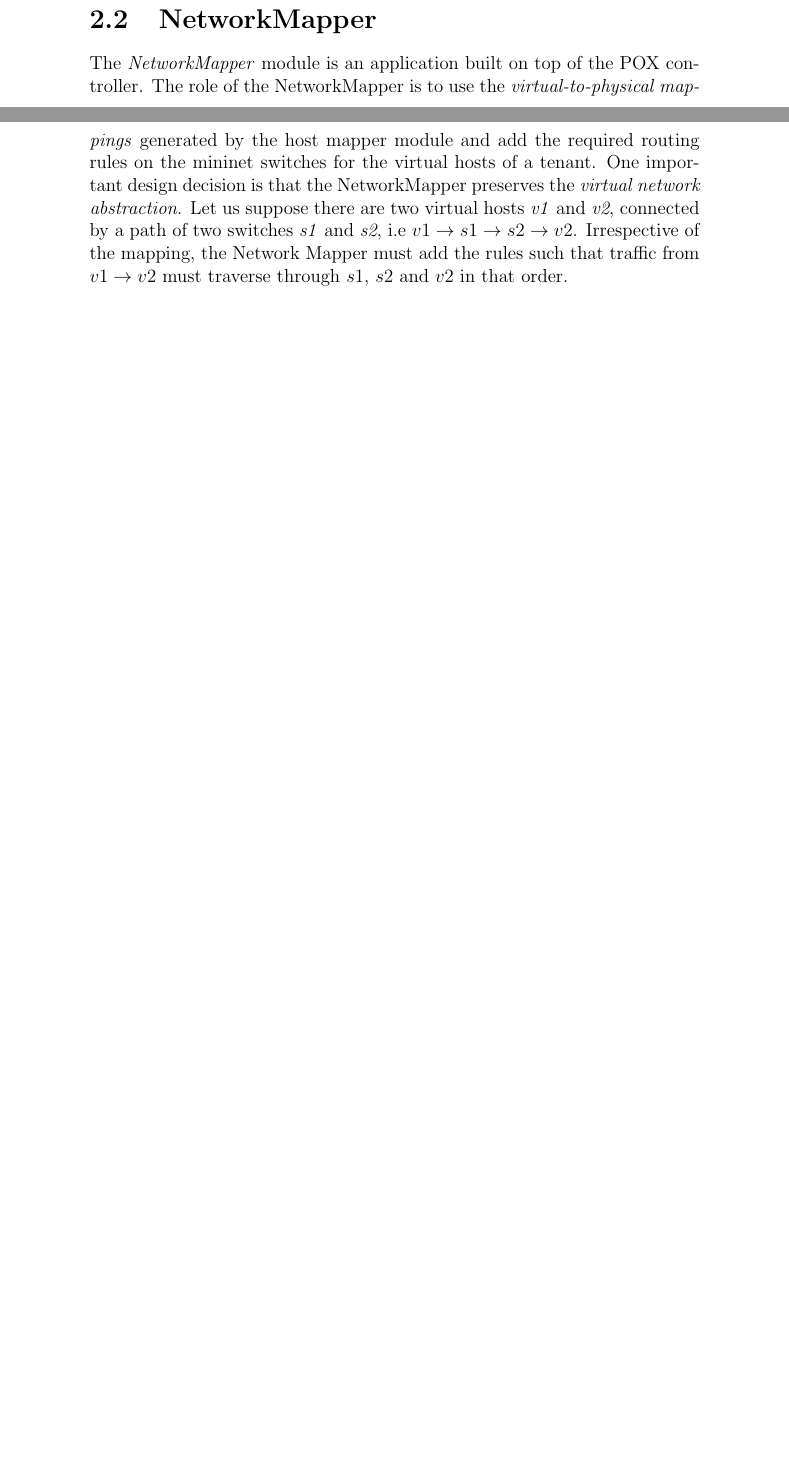
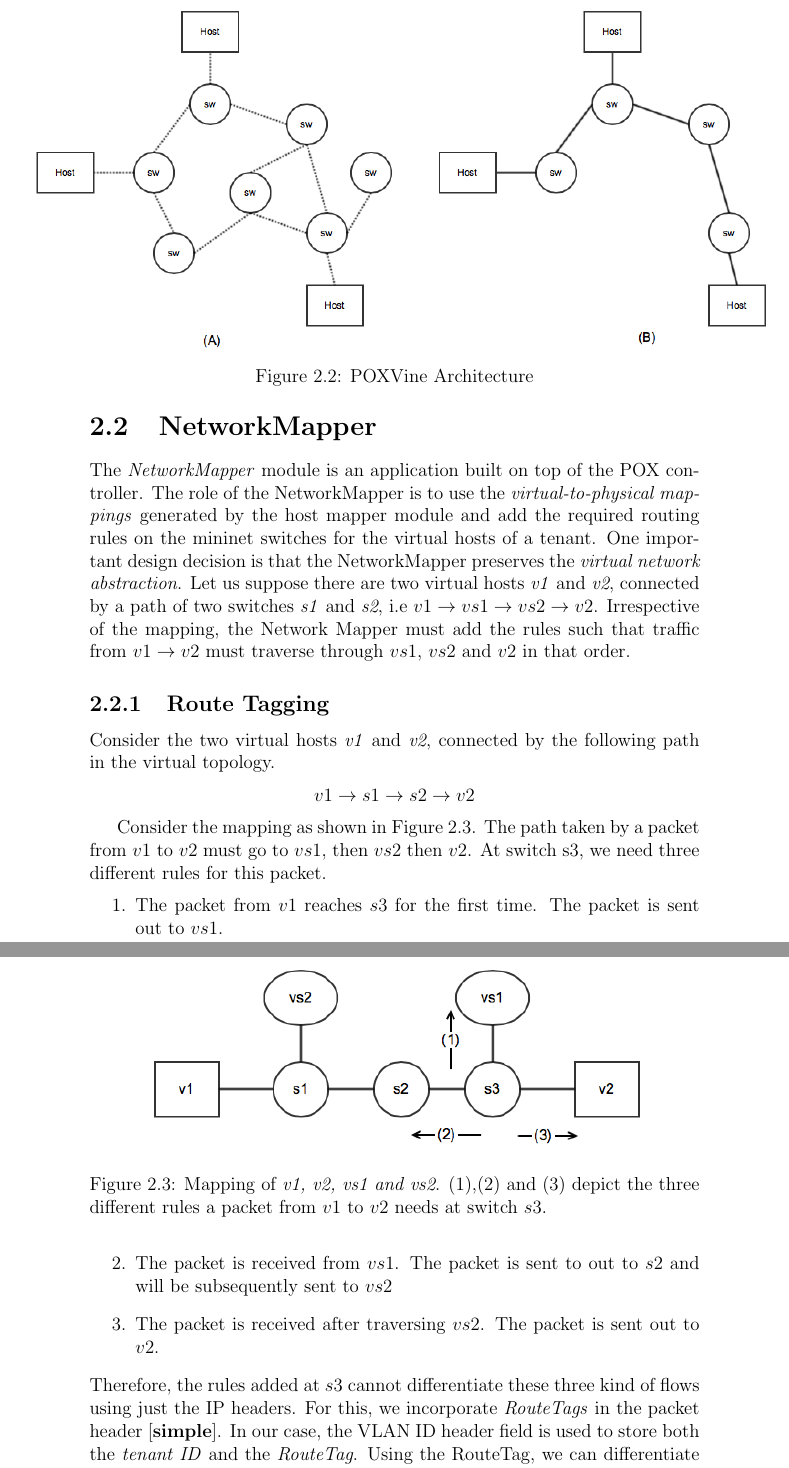
Before and after one commit to sskausik08/poxvine, a LaTeX thesis (btp-report/main.tex, which reads btp-report/Chapters/chapter4.tex): two parts of pages 8 and 9 of 10 before the commit and two parts of pages 9 and 10 of 11 after it, joined at a grey line, cut at the place of the change, the shorter picture padded with empty space. The pictures show the PDF file btp-report/main.pdf that the author committed with the source.

Commit message:
Added content about Route Tagging

```diff
--- a/btp-report/Chapters/chapter4.tex
+++ b/btp-report/Chapters/chapter4.tex
@@ -18,16 +18,36 @@
 
 \section{MinSwitchMapper}
 The host mapper module is responsible for finding the \emph{virtual-to-physical} mappings of the virtual network entities, i.e on which physical hosts, the virtual hosts and switches are placed. This mapping can be done according to various considerations, like \emph{maximizing number of virtual hosts, minimizing the number of switches mapped to a virtual topology, greedy host allocation, providing bandwidth guarantees etc.} \\
-All the virtual network entities are mapped to physical hosts, which are connected by the physical network topology. Consider the network graph which is formed by using only the switches and links that are required to connect all the physical hosts (we use the shortest path between two hosts in the network graph). Figure 2.2 demonstrates an example of such a graph.
+
+All the virtual network entities are mapped to physical hosts, which are connected by the physical network topology. Consider the network graph which is formed by using only the switches and links that are required to connect all the physical hosts (we use the shortest path between two hosts in the network graph). Figure 2.2 demonstrates an example of such a graph. \\
 \begin{figure}
 	\noindent
 	\makebox[\textwidth]{\includegraphics[width=17cm]{Figures/networkg.png}}%
 	\caption{POXVine Architecture}
 \end{figure}
-\\
+
 We have developed \emph{MinSwitchMapper}, which minimises the diameter of the network graph connecting the hosts of the virtual topology, The basis for this heuristic is that the traffic of this tenant's hosts are confined to the \emph{smallest portion} in the physical topology. This also minimises the number of switches where rules regarding this virtual topology is installed, thus increasing the number of tenants we can accomodate in POXVine (provided the physical host capacity is not insufficient)
 
 \section{NetworkMapper}
-The \emph{NetworkMapper} module is an application built on top of the POX controller. The role of the NetworkMapper is to use the \emph{virtual-to-physical mappings} generated by the host mapper module and add the required routing rules on the mininet switches for the virtual hosts of a tenant. One important design decision is that the NetworkMapper preserves the \emph{virtual network abstraction}. Let us suppose there are two virtual hosts \emph{v1} and \emph{v2}, connected by a path of two switches \emph{s1} and \emph{s2}, i.e $v1 \rightarrow s1 \rightarrow s2 \rightarrow v2 $.  Irrespective of the mapping, the Network Mapper must add the rules such that traffic from $v1 \rightarrow v2 $ must traverse through $s1$, $s2 $ and $v2$ in that order.
+The \emph{NetworkMapper} module is an application built on top of the POX controller. The role of the NetworkMapper is to use the \emph{virtual-to-physical mappings} generated by the host mapper module and add the required routing rules on the mininet switches for the virtual hosts of a tenant. One important design decision is that the NetworkMapper preserves the \emph{virtual network abstraction}. Let us suppose there are two virtual hosts \emph{v1} and \emph{v2}, connected by a path of two switches \emph{s1} and \emph{s2}, i.e $v1 \rightarrow vs1 \rightarrow vs2 \rightarrow v2 $.  Irrespective of the mapping, the Network Mapper must add the rules such that traffic from $v1 \rightarrow v2 $ must traverse through $vs1$, $vs2 $ and $v2$ in that order.
 
 \subsection{Route Tagging}
+\begin{figure}
+	\noindent
+	\makebox[\textwidth]{\includegraphics[width=12cm]{Figures/rt.png}}%
+	\caption{Mapping of \emph{v1, v2, vs1 and vs2}. (1),(2) and (3) depict the three different rules a packet from $v1$ to $v2$ needs at switch $s3$.}
+\end{figure}
+Consider the two virtual hosts \emph{v1} and \emph{v2}, connected by the following path  in the virtual topology.
+\begin{center}
+	$v1 \rightarrow s1 \rightarrow s2 \rightarrow v2 $
+\end{center}
+
+Consider the mapping as shown in Figure 2.3. The path taken by a packet from $v1$ to $v2$ must go to $vs1$, then $vs2$ then $v2$. At switch s3, we need three different rules for this packet.
+\begin{enumerate}
+	\item The packet from $v1$ reaches $s3$ for the first time. The packet is sent out to $vs1$.
+	\item The packet is received from $vs1$. The packet is sent to out to $s2$ and will be subsequently sent to $vs2$
+	\item The packet is received after traversing $vs2$. The packet is sent out to $v2$.
+\end{enumerate}
+Therefore, the rules added at $s3$ cannot differentiate these three kind of flows using just the IP headers. For this, we incorporate \emph{RouteTags} in the packet header \cite{simple}. In our case, the VLAN ID header field is used to store both the \emph{tenant ID} and the \emph{RouteTag}. Using the RouteTag, we can differentiate which part of the route the packet is in. Listing an example of the rules on switch $s3$.
+\begin{center}
+	Rule 1-> \\
```
Also changed, not shown: btp-report/Figures/rt.png (added), btp-report/main.pdf, btp-report/Chapters/chapter4.tex (5 more changed lines).
